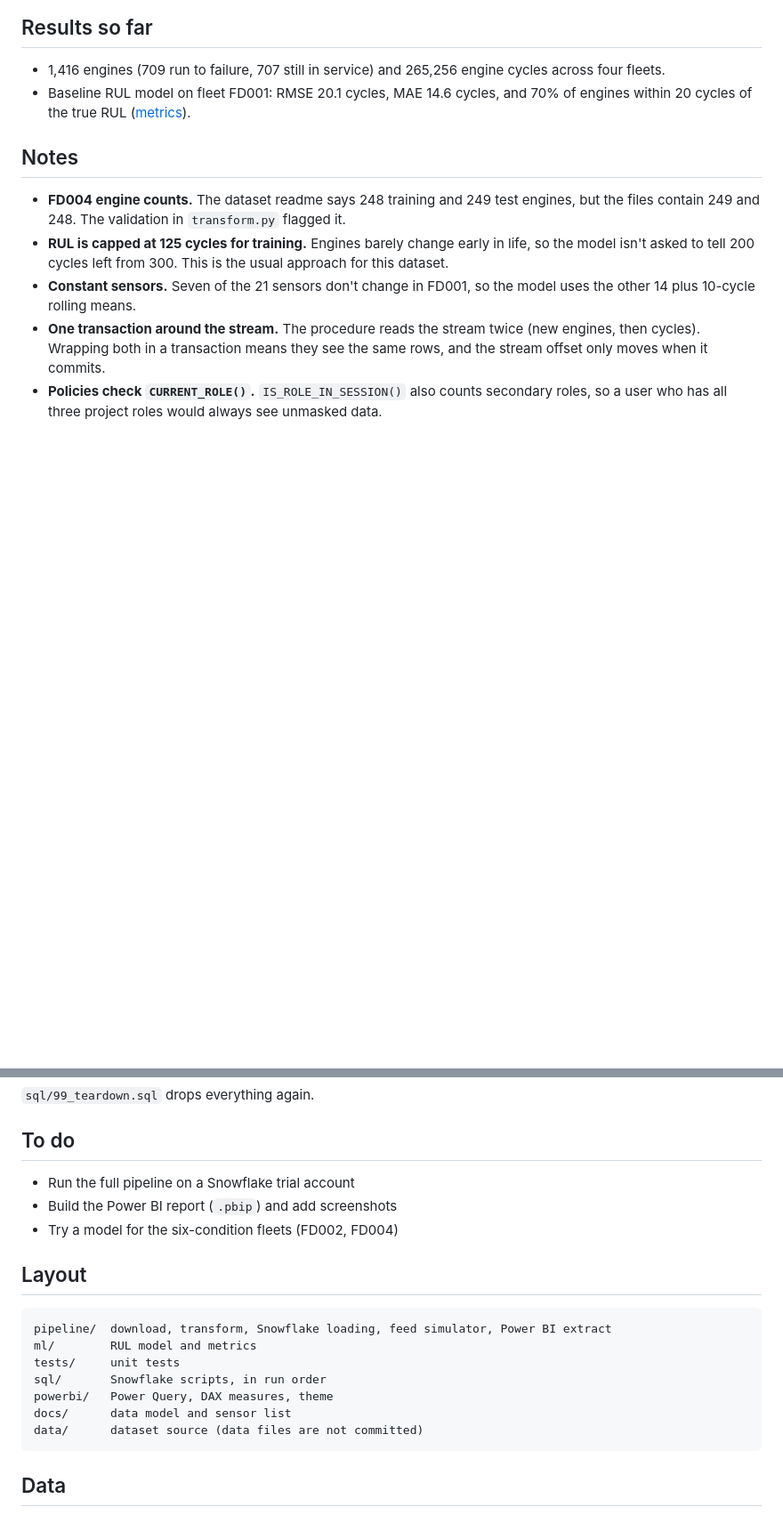
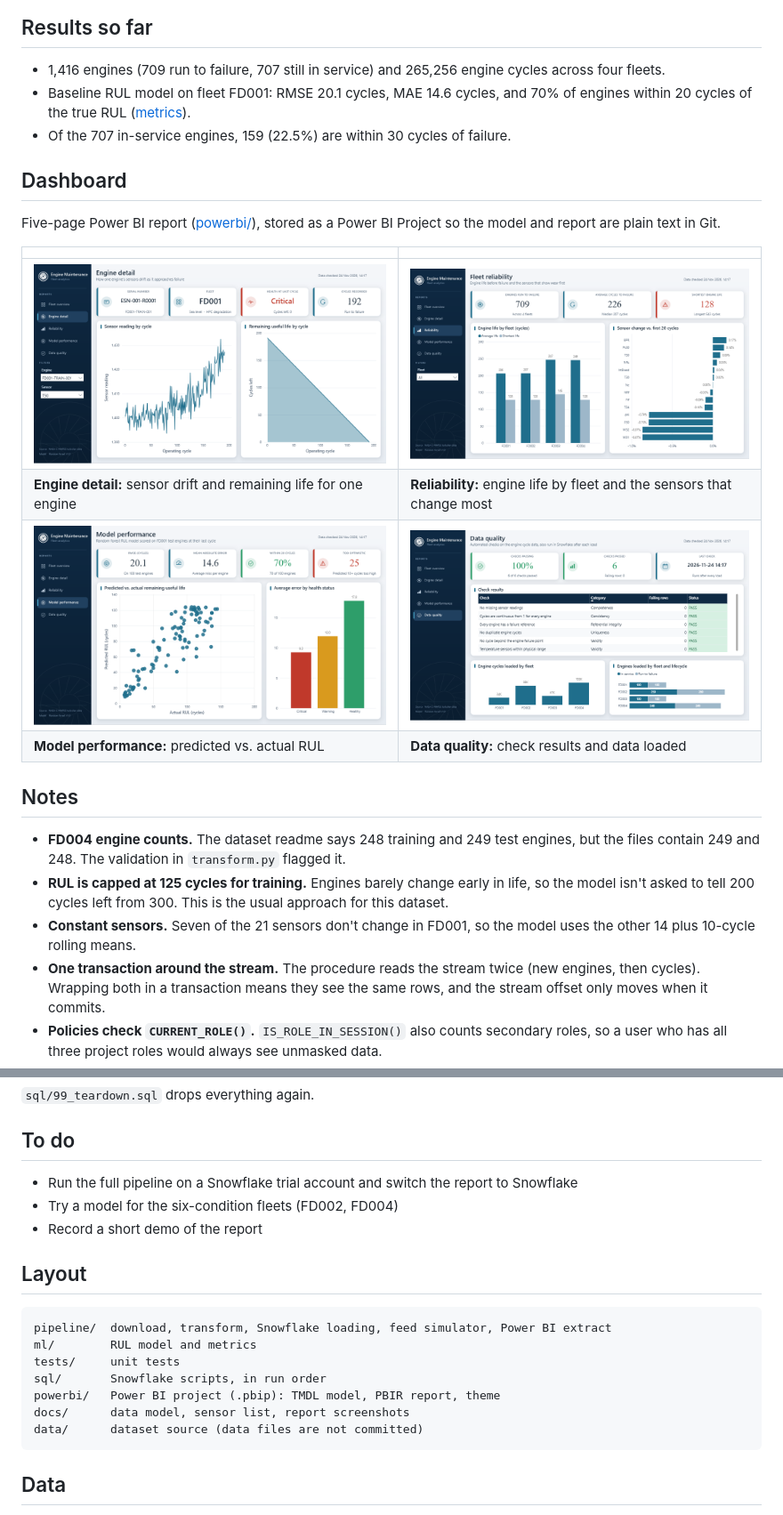
Before and after one commit to SabaTamizi-eng/aircraft-engine-maintenance-analytics, a Markdown page: README.md, 2 parts joined by grey strips. Shown at 89% size. Drawn GitHub-style; pictures changed too: docs/images/data-quality.png (added), docs/images/engine-detail.png (added), docs/images/model-performance.png (added); blank space fills up the shorter version.

Commit message:
Add report screenshots to README

````diff
--- a/README.md
+++ b/README.md
@@ -41,6 +43,19 @@ The data model is described in [docs/data_model.md](docs/data_model.md).
   across four fleets.
 - Baseline RUL model on fleet FD001: RMSE 20.1 cycles, MAE 14.6 cycles, and 70% of
   engines within 20 cycles of the true RUL ([metrics](ml/metrics_fd001.json)).
+- Of the 707 in-service engines, 159 (22.5%) are within 30 cycles of failure.
+
+## Dashboard
+
+Five-page Power BI report ([powerbi/](powerbi/)), stored as a Power BI Project so the
+model and report are plain text in Git.
+
+| | |
+|---|---|
+| ![Engine detail](docs/images/engine-detail.png) | ![Reliability](docs/images/reliability.png) |
+| **Engine detail:** sensor drift and remaining life for one engine | **Reliability:** engine life by fleet and the sensors that change most |
+| ![Model performance](docs/images/model-performance.png) | ![Data quality](docs/images/data-quality.png) |
+| **Model performance:** predicted vs. actual RUL | **Data quality:** check results and data loaded |
 
 ## Notes
 
@@ -87,9 +102,9 @@ python -m pipeline.simulate_feed --batches 3 --cycles-per-batch 10
 
 ## To do
 
-- Run the full pipeline on a Snowflake trial account
-- Build the Power BI report (`.pbip`) and add screenshots
+- Run the full pipeline on a Snowflake trial account and switch the report to Snowflake
 - Try a model for the six-condition fleets (FD002, FD004)
+- Record a short demo of the report
 
 ## Layout
 
@@ -98,8 +113,8 @@ pipeline/  download, transform, Snowflake loading, feed simulator, Power BI extr
 ml/        RUL model and metrics
 tests/     unit tests
 sql/       Snowflake scripts, in run order
-powerbi/   Power Query, DAX measures, theme
-docs/      data model and sensor list
+powerbi/   Power BI project (.pbip): TMDL model, PBIR report, theme
+docs/      data model, sensor list, report screenshots
 data/      dataset source (data files are not committed)
 ```
 
````
Also changed, not shown: other parts of README.md (+2 -0 lines), docs/images/fleet-overview.png (added).
